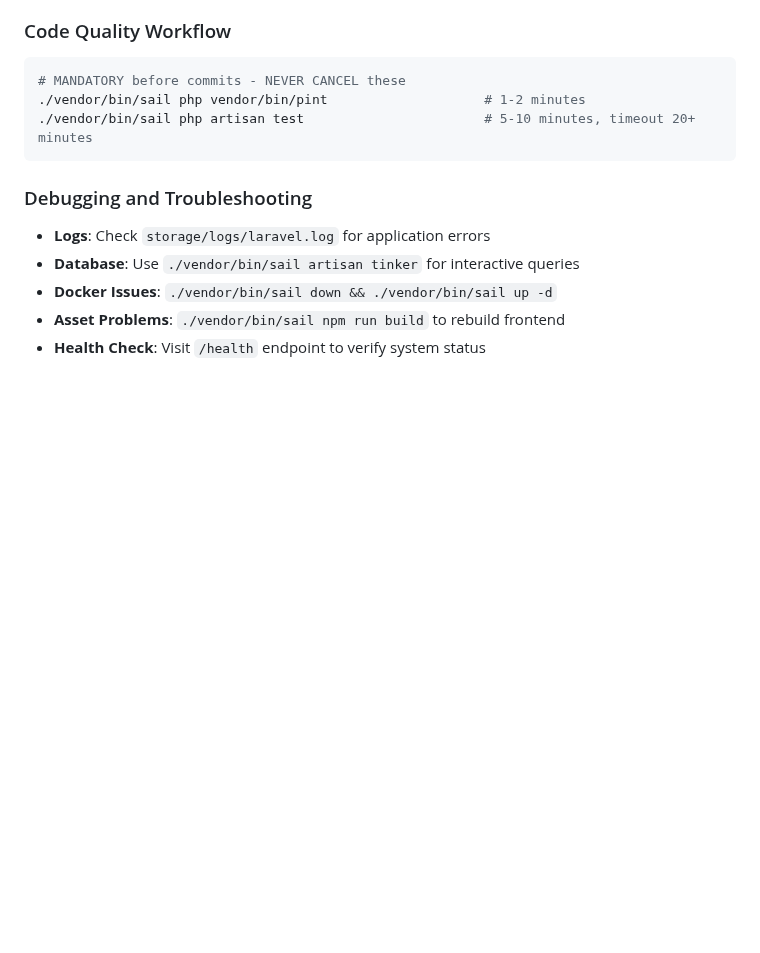
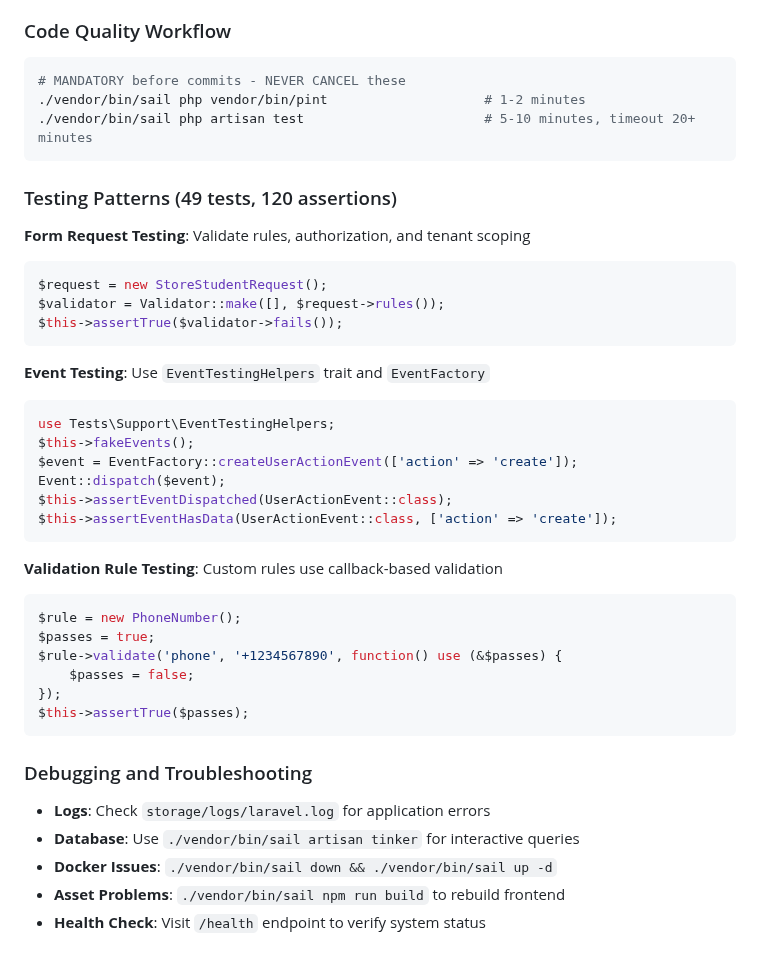
Before and after one commit to hardik-kanajariya/eduvoltv2, a Markdown page: .github/copilot-instructions.md, the part around one of its changes. Drawn GitHub-style; blank space fills up the shorter version.

````diff
--- a/.github/copilot-instructions.md
+++ b/.github/copilot-instructions.md
@@ -105,6 +176,34 @@ database/migrations/                       # Core Laravel tables (users, cache,
 # MANDATORY before commits - NEVER CANCEL these
 ./vendor/bin/sail php vendor/bin/pint                    # 1-2 minutes
 ./vendor/bin/sail php artisan test                       # 5-10 minutes, timeout 20+ minutes
+```
+
+### Testing Patterns (49 tests, 120 assertions)
+**Form Request Testing**: Validate rules, authorization, and tenant scoping
+```php
+$request = new StoreStudentRequest();
+$validator = Validator::make([], $request->rules());
+$this->assertTrue($validator->fails());
+```
+
+**Event Testing**: Use `EventTestingHelpers` trait and `EventFactory`
+```php
+use Tests\Support\EventTestingHelpers;
+$this->fakeEvents();
+$event = EventFactory::createUserActionEvent(['action' => 'create']);
+Event::dispatch($event);
+$this->assertEventDispatched(UserActionEvent::class);
+$this->assertEventHasData(UserActionEvent::class, ['action' => 'create']);
+```
+
+**Validation Rule Testing**: Custom rules use callback-based validation
+```php
+$rule = new PhoneNumber();
+$passes = true;
+$rule->validate('phone', '+1234567890', function() use (&$passes) {
+    $passes = false;
+});
+$this->assertTrue($passes);
 ```
 
 ### Debugging and Troubleshooting
````
Also changed, not shown: other parts of .github/copilot-instructions.md (+114 -43 lines).
